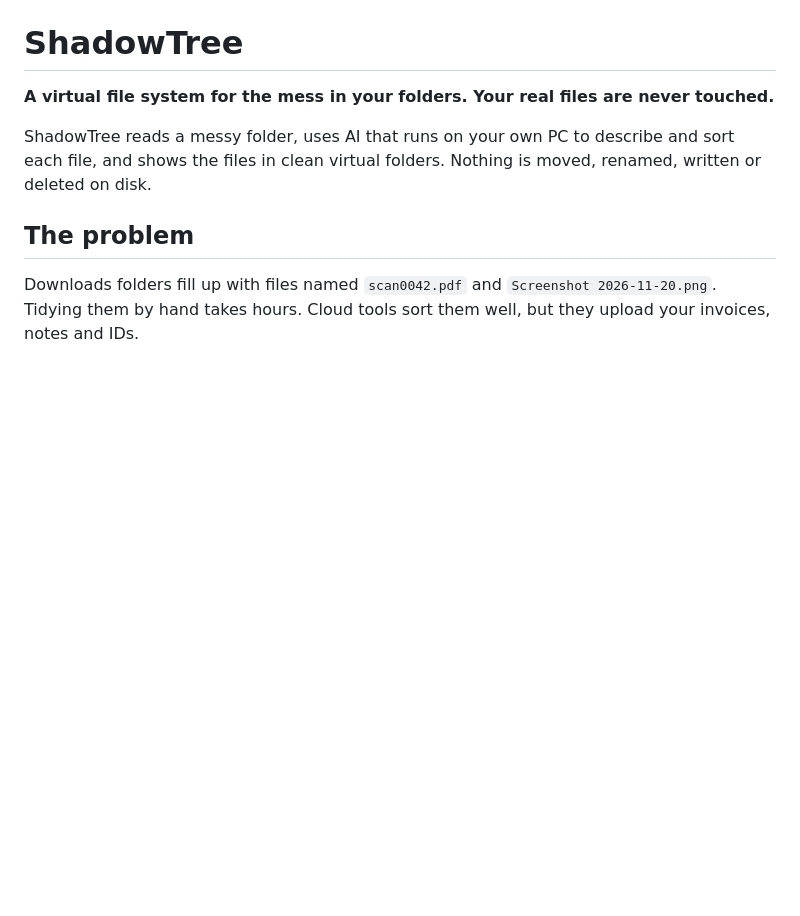
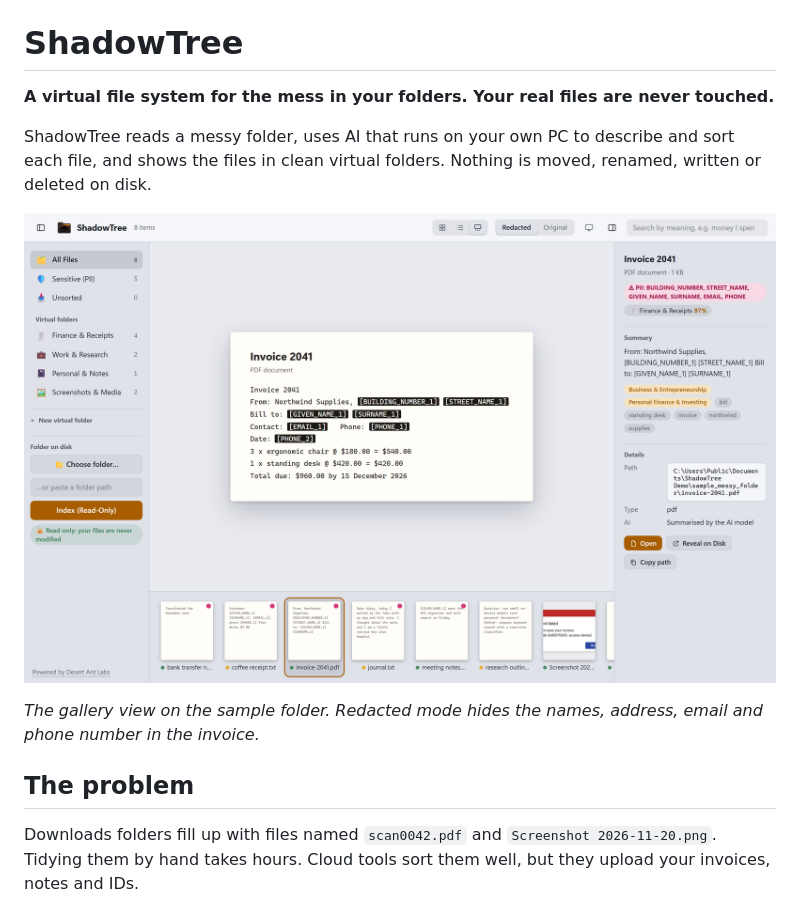
Before and after one commit to Prabodh1231/ShadowTree, a Markdown page: README.md, the part around the change. GitHub-like rendering; pictures changed too: docs/gallery-view.png (added); blank space fills up the shorter version.

Commit message:
docs(readme): screenshot of the gallery view
Captured from the sample folder at 1440x900 (2x), Redacted mode, light theme.

Co-Authored-By: Claude Opus 5.5 <noreply@anthropic.com>

```diff
--- a/README.md
+++ b/README.md
@@ -3,6 +3,10 @@
 **A virtual file system for the mess in your folders. Your real files are never touched.**
 
 ShadowTree reads a messy folder, uses AI that runs on your own PC to describe and sort each file, and shows the files in clean virtual folders. Nothing is moved, renamed, written or deleted on disk.
+
+![ShadowTree's gallery view: virtual folders on the left, a redacted invoice in the middle, its details on the right and a filmstrip of the other files below](docs/gallery-view.png)
+
+*The gallery view on the sample folder. Redacted mode hides the names, address, email and phone number in the invoice.*
 
 ## The problem
 
```
